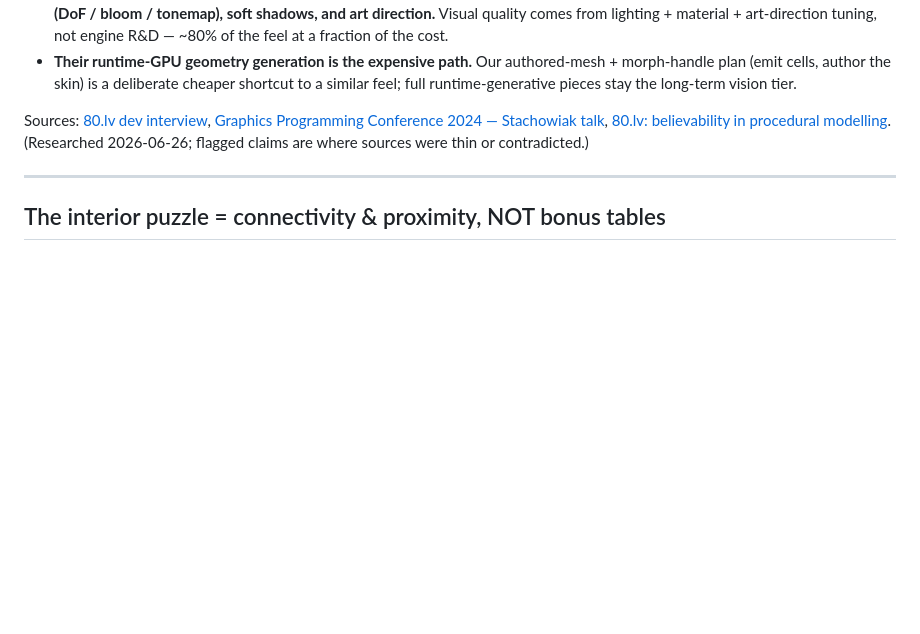
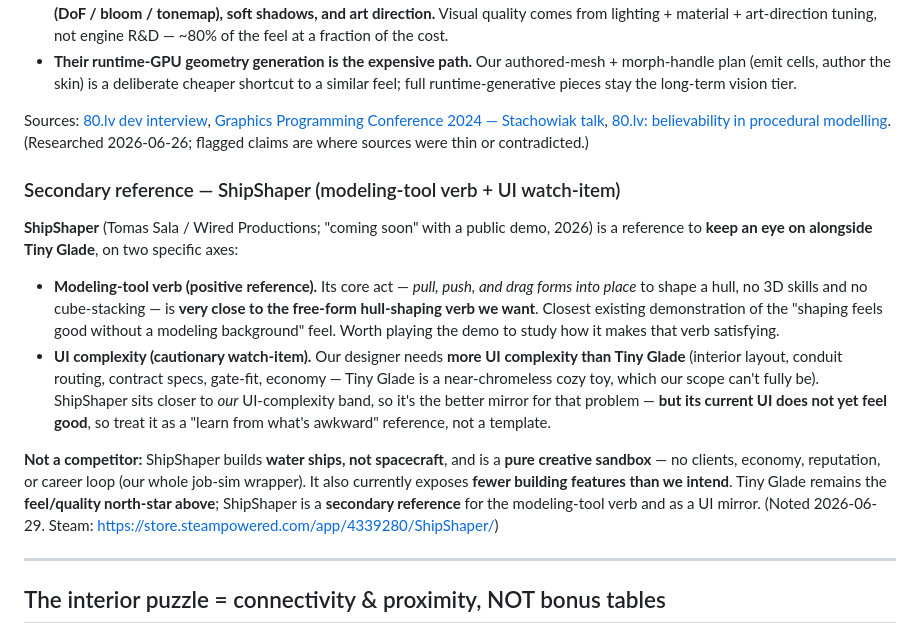
Before and after one commit to ef-ex/spaceengineer, a Markdown page: documentation/ships_and_stations_design.md, the part around the change. Rendered like a GitHub page; blank space fills up the shorter version.

```diff
--- a/documentation/ships_and_stations_design.md
+++ b/documentation/ships_and_stations_design.md
@@ -120,6 +120,26 @@ Sources: [80.lv dev interview](https://80.lv/articles/exclusive-tiny-glade-devel
 [80.lv: believability in procedural modelling](https://80.lv/articles/siggraph-believability-in-procedural-modelling).
 (Researched 2026-06-26; flagged claims are where sources were thin or contradicted.)
 
+### Secondary reference — ShipShaper (modeling-tool verb + UI watch-item)
+**ShipShaper** (Tomas Sala / Wired Productions; "coming soon" with a public demo, 2026) is a reference
+to **keep an eye on alongside Tiny Glade**, on two specific axes:
+
+- **Modeling-tool verb (positive reference).** Its core act — *pull, push, and drag forms into place*
+  to shape a hull, no 3D skills and no cube-stacking — is **very close to the free-form hull-shaping
+  verb we want**. Closest existing demonstration of the "shaping feels good without a modeling
+  background" feel. Worth playing the demo to study how it makes that verb satisfying.
+- **UI complexity (cautionary watch-item).** Our designer needs **more UI complexity than Tiny Glade**
+  (interior layout, conduit routing, contract specs, gate-fit, economy — Tiny Glade is a near-chromeless
+  cozy toy, which our scope can't fully be). ShipShaper sits closer to *our* UI-complexity band, so it's
+  the better mirror for that problem — **but its current UI does not yet feel good**, so treat it as a
+  "learn from what's awkward" reference, not a template.
+
+**Not a competitor:** ShipShaper builds **water ships, not spacecraft**, and is a **pure creative
+sandbox** — no clients, economy, reputation, or career loop (our whole job-sim wrapper). It also
+currently exposes **fewer building features than we intend**. Tiny Glade remains the **feel/quality
+north-star above**; ShipShaper is a **secondary reference** for the modeling-tool verb and as a UI
+mirror. (Noted 2026-06-29. Steam: <https://store.steampowered.com/app/4339280/ShipShaper/>)
+
 ---
 
 ## The interior puzzle = connectivity & proximity, NOT bonus tables
```
Also changed, not shown: documentation/game_vision.md (+2 -1 lines), documentation/marketing_strategy.md (added, +127 -0 lines).
